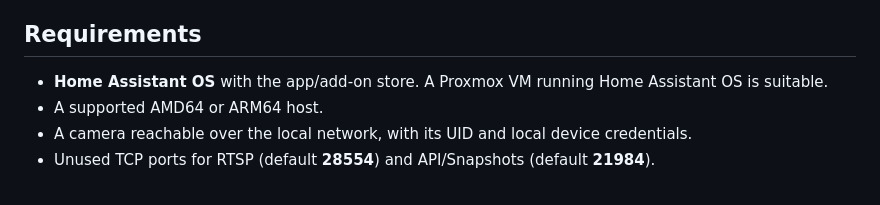
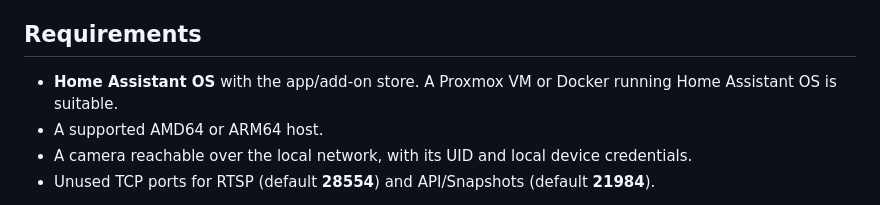
Before and after one commit to Cyclone47/reolink-baichuan-bridge, a Markdown page: README.md, the part around the change. Drawn GitHub-style.

```diff
--- a/README.md
+++ b/README.md
@@ -31,7 +31,7 @@ Reolink camera → local Baichuan UDP → Neolink → go2rtc proxy → authentic
 
 ## Requirements
 
-- **Home Assistant OS** with the app/add-on store. A Proxmox VM running Home Assistant OS is suitable.
+- **Home Assistant OS** with the app/add-on store. A Proxmox VM or Docker running Home Assistant OS is suitable.
 - A supported AMD64 or ARM64 host.
 - A camera reachable over the local network, with its UID and local device credentials.
 - Unused TCP ports for RTSP (default **28554**) and API/Snapshots (default **21984**).
```
